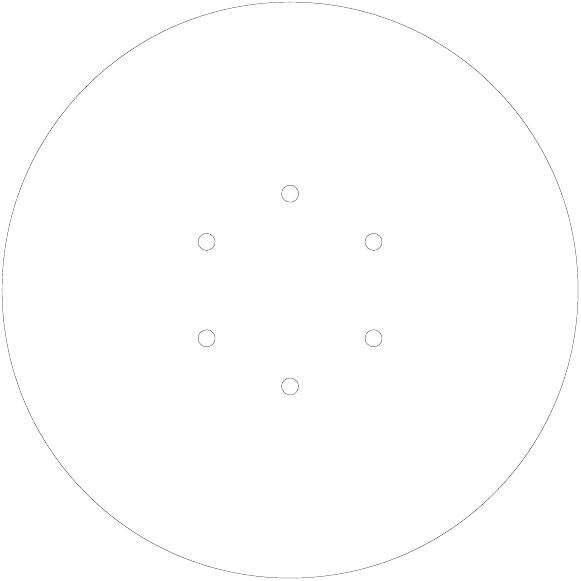
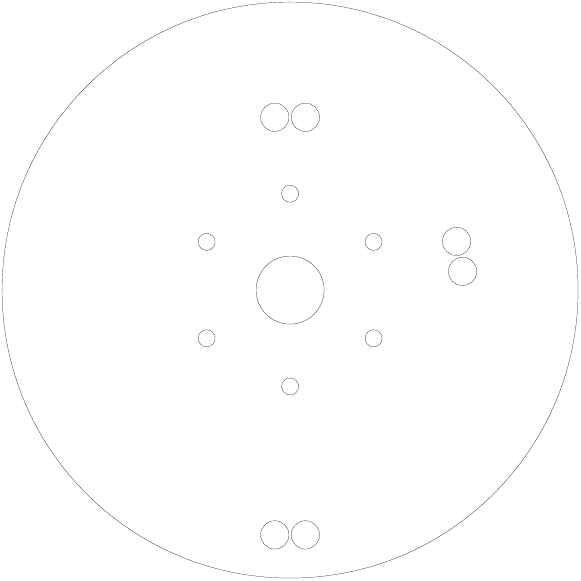
Before and after one commit to bshimanuki/double-pendulum, a LaTeX figure (laser/motor_plate.tex, which reads laser/laser_cut.sty): the whole page. Compiled offline with pdfLaTeX.

Commit message:
led holes on motor plate

```diff
--- a/laser/laser_cut.sty
+++ b/laser/laser_cut.sty
@@ -30,6 +30,7 @@
 	},
 }
 
+\def\ledradius{5mm/2}
 \def\mthreefiveradius{3mm/2}
 \def\sixthirtytworadius{0.139in/2}
 \def\sixthirtytwoheadradius{0.26in/2}
--- a/laser/motor_plate.tex
+++ b/laser/motor_plate.tex
@@ -1,12 +1,22 @@
 \documentclass[tikz,border=1pt,convert=pdf2svg]{standalone}
 \usepackage{laser_cut}
+
+\newcommand\spacing{\ledradius+0.2mm}
+\newcommand\drawpair[2]{
+	\draw (#1:#2)++(#1+90:\spacing) circle (\ledradius);
+	\draw (#1:#2)++(#1-90:\spacing) circle (\ledradius);
+}
 
 \begin{document}
 \begin{tikzpicture}
 	\node (origin) at (0,0) {};
-	\draw (origin) circle (4in/2);
+	\draw (origin) circle (4in/2); % size
+	\draw (origin) circle (12mm/2); % center
 	\foreach \theta in {30,90,...,330} {
 		\draw (origin)++(\theta:34mm/2) circle (\mthreefiveradius);
 	}
+	\drawpair{90}{1.2in}
+	\drawpair{360/32}{1.2in}
+	\drawpair{-90}{1.7in}
 \end{tikzpicture}
 \end{document}
```
Also changed, not shown: laser/rotary.tex (+2 -1 lines), laser/motor_plate.svg (deleted), laser/rotary.svg (deleted), 2 other files.
